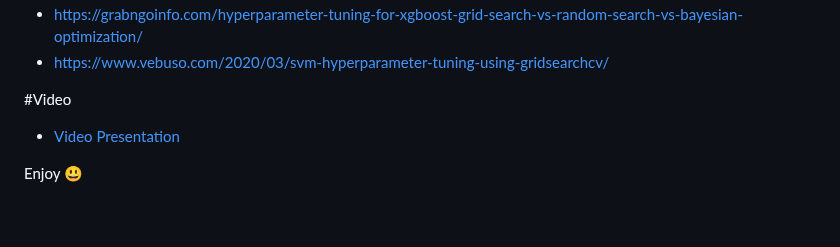
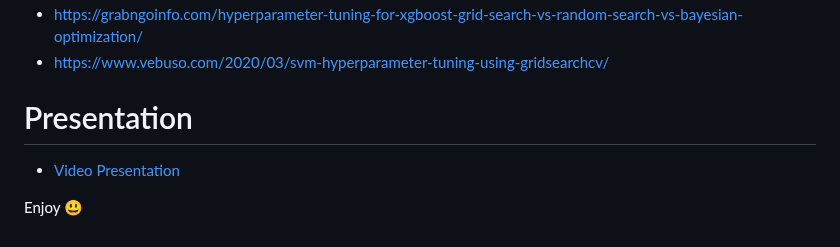
Before and after one commit to OakesOng/Indiegogo-CrowdFunding-Prediction, a Markdown page: README.md, the part around the change. Drawn GitHub-style.

```diff
--- a/README.md
+++ b/README.md
@@ -70,7 +70,7 @@ This project is a mini project for SC1015, which focuses on the prediction of wh
 - https://grabngoinfo.com/hyperparameter-tuning-for-xgboost-grid-search-vs-random-search-vs-bayesian-optimization/
 - https://www.vebuso.com/2020/03/svm-hyperparameter-tuning-using-gridsearchcv/
 
-#Video
+# Presentation
 - [Video Presentation](https://www.youtube.com/watch?v=tXAGxscohRc&ab_channel=Asher)
 
 
```
